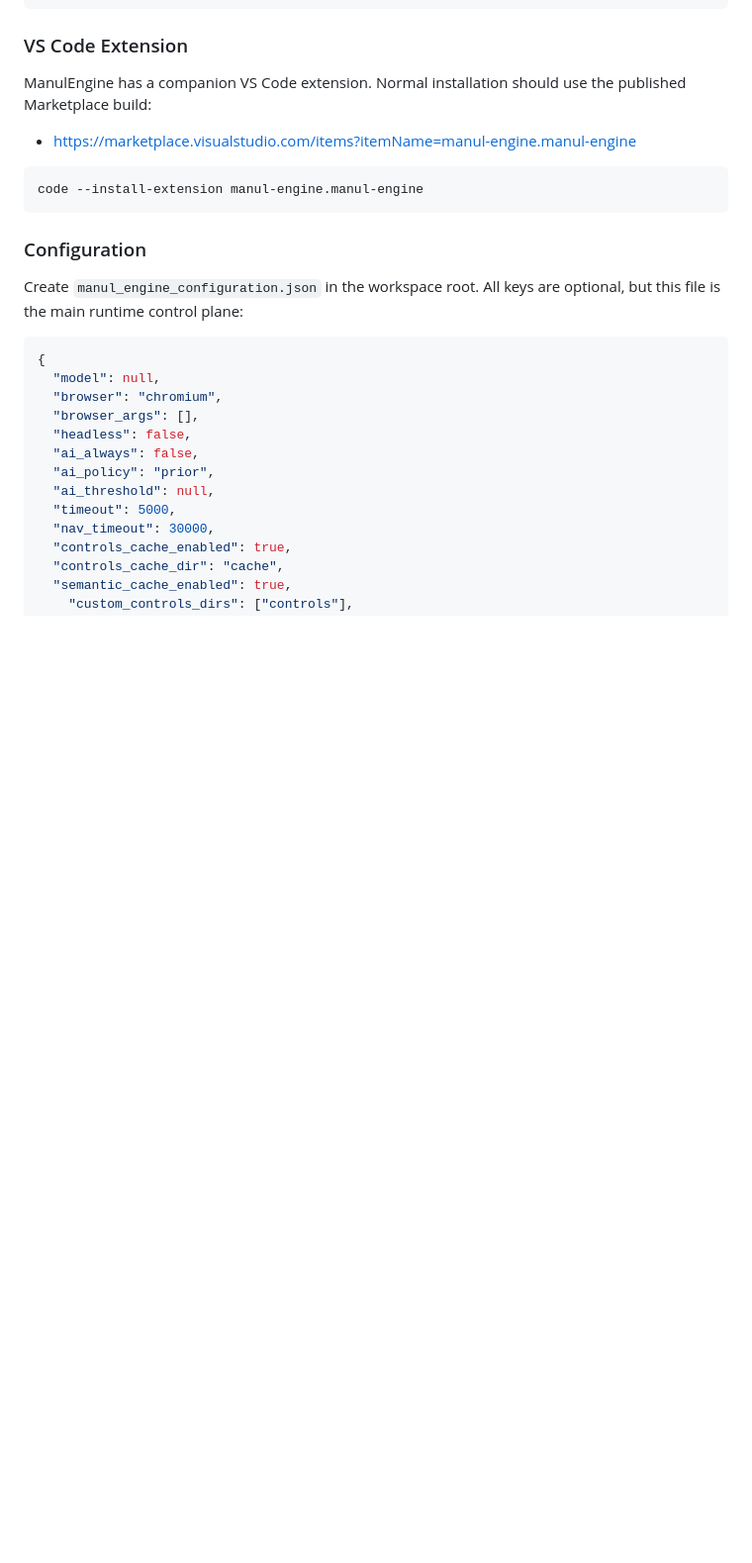
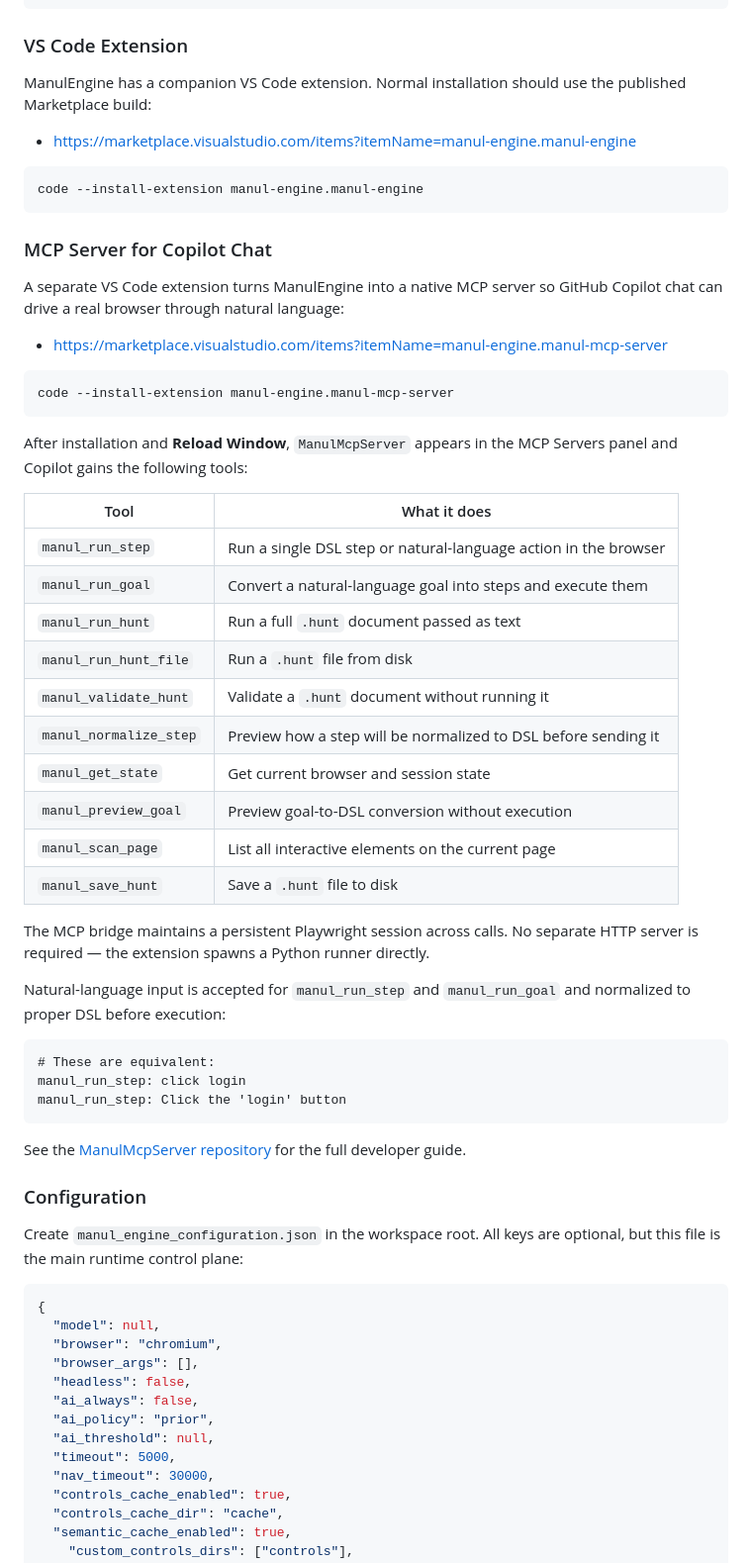
Before and after one commit to alexbeatnik/ManulEngine, a Markdown page: README.md, the part around one of its changes. Shown at 99% size. Drawn GitHub-style; blank space fills up the shorter version.

Commit message:
Add MCP Server extension details to README and update VS Code badge

````diff
--- a/README.md
+++ b/README.md
@@ -295,6 +296,43 @@ ManulEngine has a companion VS Code extension. Normal installation should use th
 ```bash
 code --install-extension manul-engine.manul-engine
 ```
+
+### MCP Server for Copilot Chat
+
+A separate VS Code extension turns ManulEngine into a native MCP server so GitHub Copilot chat can drive a real browser through natural language:
+
+- https://marketplace.visualstudio.com/items?itemName=manul-engine.manul-mcp-server
+
+```bash
+code --install-extension manul-engine.manul-mcp-server
+```
+
+After installation and **Reload Window**, `ManulMcpServer` appears in the MCP Servers panel and Copilot gains the following tools:
+
+| Tool | What it does |
+|------|--------------|
+| `manul_run_step` | Run a single DSL step or natural-language action in the browser |
+| `manul_run_goal` | Convert a natural-language goal into steps and execute them |
+| `manul_run_hunt` | Run a full `.hunt` document passed as text |
+| `manul_run_hunt_file` | Run a `.hunt` file from disk |
+| `manul_validate_hunt` | Validate a `.hunt` document without running it |
+| `manul_normalize_step` | Preview how a step will be normalized to DSL before sending it |
+| `manul_get_state` | Get current browser and session state |
+| `manul_preview_goal` | Preview goal-to-DSL conversion without execution |
+| `manul_scan_page` | List all interactive elements on the current page |
+| `manul_save_hunt` | Save a `.hunt` file to disk |
+
+The MCP bridge maintains a persistent Playwright session across calls. No separate HTTP server is required — the extension spawns a Python runner directly.
+
+Natural-language input is accepted for `manul_run_step` and `manul_run_goal` and normalized to proper DSL before execution:
+
+```
+# These are equivalent:
+manul_run_step: click login
+manul_run_step: Click the 'login' button
+```
+
+See the [ManulMcpServer repository](https://github.com/alexbeatnik/ManulMcpServer) for the full developer guide.
 
 ### Configuration
 
````
Also changed, not shown: other parts of README.md (+2 -1 lines).
